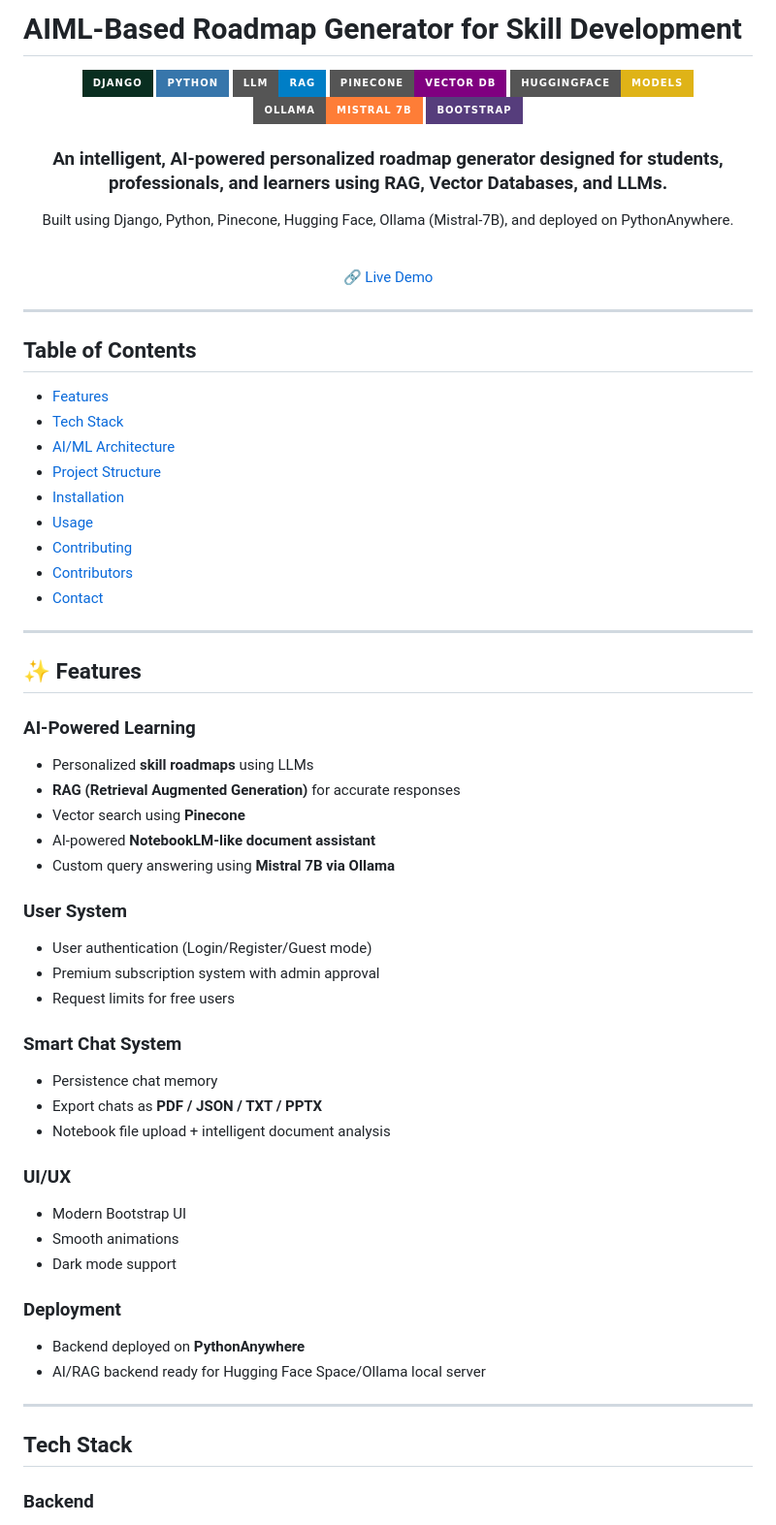
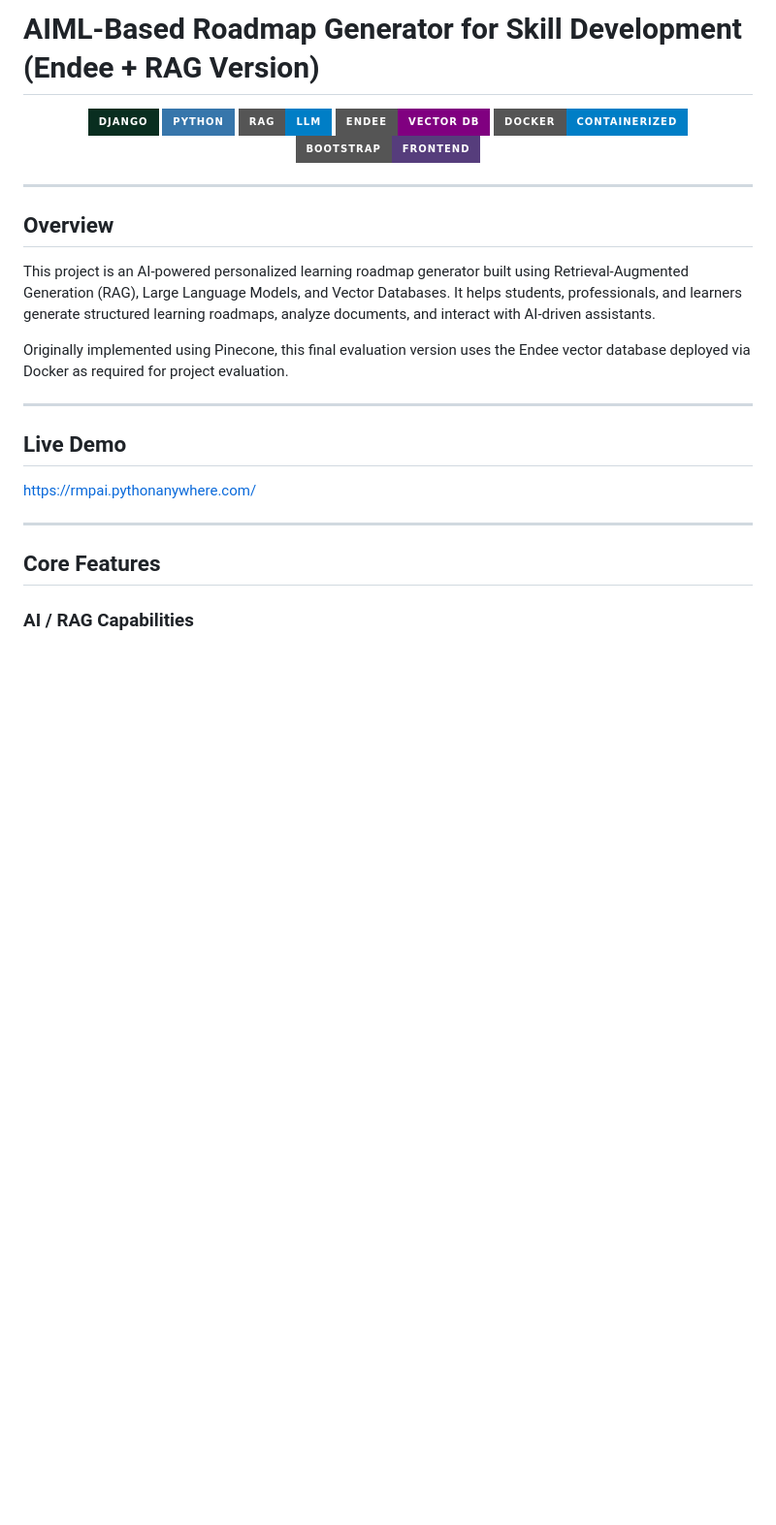
Before and after one commit to Kowshik-bh18/AIML_Based_Roadmap_Generator_for_Skill_Development, a Markdown page: README.md, the part around one of its changes. Shown at 97% size. GitHub-like rendering; badges without logos; blank space fills up the shorter version.

Commit message:
Revise README for Endee RAG version and features
Updated project title and enhanced README content with new features, technology stack, and deployment details.

```diff
--- a/README.md
+++ b/README.md
@@ -1,74 +1,32 @@
-# AIML-Based Roadmap Generator for Skill Development
+# AIML-Based Roadmap Generator for Skill Development (Endee + RAG Version)
 
 <div align="center">
   <img src="https://img.shields.io/badge/Django-092E20?style=for-the-badge&logo=django&logoColor=white" />
   <img src="https://img.shields.io/badge/Python-3776AB?style=for-the-badge&logo=python&logoColor=white" />
-  <img src="https://img.shields.io/badge/LLM-RAG-blue?style=for-the-badge" />
-  <img src="https://img.shields.io/badge/Pinecone-Vector_DB-purple?style=for-the-badge" />
-  <img src="https://img.shields.io/badge/HuggingFace-Models-yellow?style=for-the-badge" />
-  <img src="https://img.shields.io/badge/Ollama-Mistral_7B-orange?style=for-the-badge" />
-  <img src="https://img.shields.io/badge/Bootstrap-563D7C?style=for-the-badge&logo=bootstrap&logoColor=white" />
-</div>
-
-<div align="center">
-  <h3>An intelligent, AI-powered personalized roadmap generator designed for students, professionals, and learners using RAG, Vector Databases, and LLMs.</h3>
-  <p>Built using Django, Python, Pinecone, Hugging Face, Ollama (Mistral-7B), and deployed on PythonAnywhere.</p>
-  <br>
-  <a href="https://rmpai.pythonanywhere.com/" style="font-size:22px; font-weight:bold;">🔗 Live Demo</a>
+  <img src="https://img.shields.io/badge/RAG-LLM-blue?style=for-the-badge" />
+  <img src="https://img.shields.io/badge/Endee-Vector_DB-purple?style=for-the-badge" />
+  <img src="https://img.shields.io/badge/Docker-Containerized-blue?style=for-the-badge&logo=docker" />
+  <img src="https://img.shields.io/badge/Bootstrap-Frontend-563D7C?style=for-the-badge&logo=bootstrap" />
 </div>
 
 ---
 
-## Table of Contents
+## Overview
 
-* [Features](#features)
-* [Tech Stack](#tech-stack)
-* [AI/ML Architecture](#aiml-architecture)
-* [Project Structure](#project-structure)
-* [Installation](#installation)
-* [Usage](#usage)
-* [Contributing](#contributing)
-* [Contributors](#contributors)
-* [Contact](#contact)
+This project is an AI-powered personalized learning roadmap generator built using Retrieval-Augmented Generation (RAG), Large Language Models, and Vector Databases.
+It helps students, professionals, and learners generate structured learning roadmaps, analyze documents, and interact with AI-driven assistants.
+
+Originally implemented using Pinecone, this final evaluation version uses the Endee vector database deployed via Docker as required for project evaluation.
 
 ---
 
-## ✨ Features
+## Live Demo
 
-### AI-Powered Learning
-
-* Personalized **skill roadmaps** using LLMs
-* **RAG (Retrieval Augmented Generation)** for accurate responses
-* Vector search using **Pinecone**
-* AI-powered **NotebookLM-like document assistant**
-* Custom query answering using **Mistral 7B via Ollama**
-
-###  User System
-
-* User authentication (Login/Register/Guest mode)
-* Premium subscription system with admin approval
-* Request limits for free users
-
-### Smart Chat System
-
-* Persistence chat memory
-* Export chats as **PDF / JSON / TXT / PPTX**
-* Notebook file upload + intelligent document analysis
-
-### UI/UX
-
-* Modern Bootstrap UI
-* Smooth animations
-* Dark mode support
-
-### Deployment
-
-* Backend deployed on **PythonAnywhere**
-* AI/RAG backend ready for Hugging Face Space/Ollama local server
+[https://rmpai.pythonanywhere.com/](https://rmpai.pythonanywhere.com/)
 
 ---
 
-## Tech Stack
+## Core Features
 
-### **Backend**
+### AI / RAG Capabilities
 
```
Also changed, not shown: other parts of README.md (+233 -141 lines).
